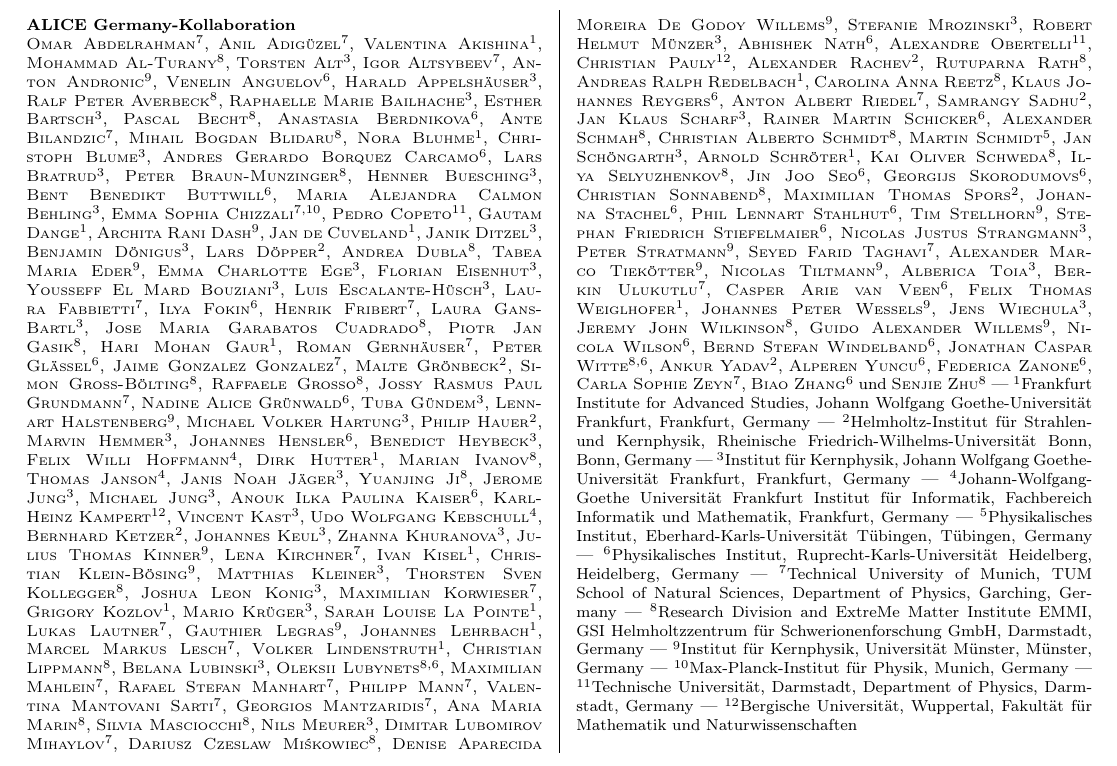
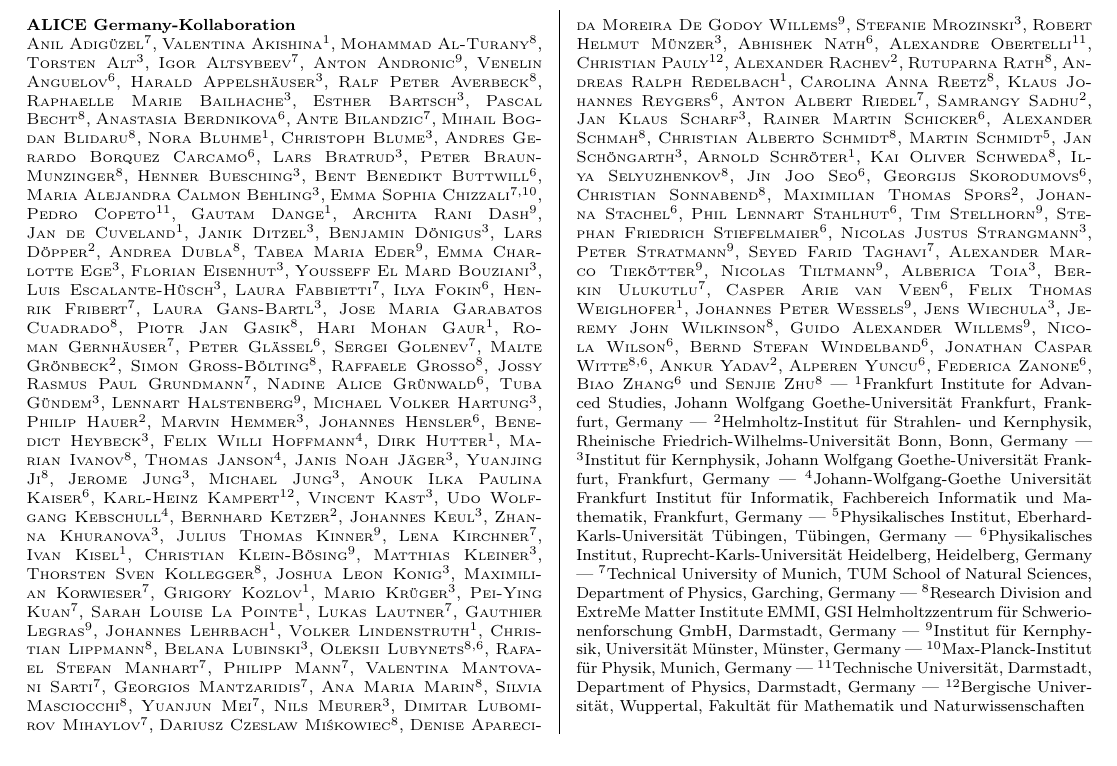
Before and after one commit to abilandz/ALICE_Germany, a LaTeX document (DPG_format.tex): part of the page, cut so that both start at the same text. Compiled offline with pdfLaTeX.

Commit message:
feedback from TUM, part 1

```diff
--- a/DPG_format.tex
+++ b/DPG_format.tex
@@ -51,7 +50,7 @@
 \scAuthor{}{Hari Mohan}{Gaur}{1}
 \scAuthor{}{Roman}{Gernh\"{a}user}{7}
 \scAuthor{}{Peter}{Gl\"{a}ssel}{6}
-\scAuthor{}{Jaime}{Gonzalez Gonzalez}{7}
+\scAuthor{}{Sergei}{Golenev}{7}
 \scAuthor{}{Malte}{Gr\"{o}nbeck}{2}
 \scAuthor{}{Simon}{Gross-B\"{o}lting}{8}
 \scAuthor{}{Raffaele}{Grosso}{8}
@@ -93,18 +93,17 @@
 \scAuthor{}{Lukas}{Lautner}{7}
 \scAuthor{}{Gauthier}{Legras}{9}
 \scAuthor{}{Johannes}{Lehrbach}{1}
-\scAuthor{}{Marcel Markus}{Lesch}{7}
 \scAuthor{}{Volker}{Lindenstruth}{1}
 \scAuthor{}{Christian}{Lippmann}{8}
 \scAuthor{}{Belana}{Lubinski}{3}
 \scAuthor{}{Oleksii}{Lubynets}{8,6}
-\scAuthor{}{Maximilian}{Mahlein}{7}
 \scAuthor{}{Rafael Stefan}{Manhart}{7}
 \scAuthor{}{Philipp}{Mann}{7}
 \scAuthor{}{Valentina}{Mantovani Sarti}{7}
 \scAuthor{}{Georgios}{Mantzaridis}{7}
 \scAuthor{}{Ana Maria}{Marin}{8}
 \scAuthor{}{Silvia}{Masciocchi}{8}
+\scAuthor{}{Yuanjun}{Mei}{7}
 \scAuthor{}{Nils}{Meurer}{3}
 \scAuthor{}{Dimitar Lubomirov}{Mihaylov}{7}
 \scAuthor{}{Dariusz Czeslaw}{Mi\'{s}kowiec}{8}
@@ -157,7 +156,6 @@
 \scAuthor{}{Ankur}{Yadav}{2}
 \scAuthor{}{Alperen}{Yuncu}{6}
 \scAuthor{}{Federica}{Zanone}{6}
-\scAuthor{}{Carla Sophie}{Zeyn}{7}
 \scAuthor{}{Biao}{Zhang}{6}
 \scAuthor{}{Senjie}{Zhu}{8}
 \scAffiliation{1}{Frankfurt Institute for Advanced Studies, Johann Wolfgang Goethe-Universit\"{a}t Frankfurt, Frankfurt, Germany}
```
Also changed, not shown: DPG_format.pdf, DPG_format.tex (2 more changed lines).
